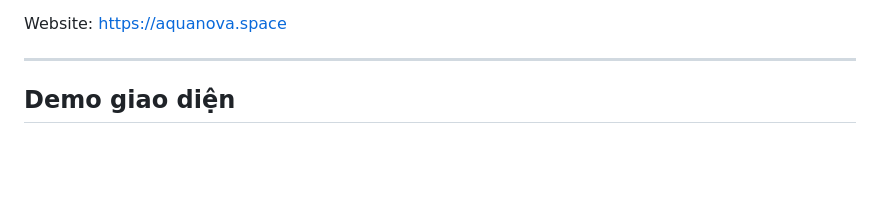
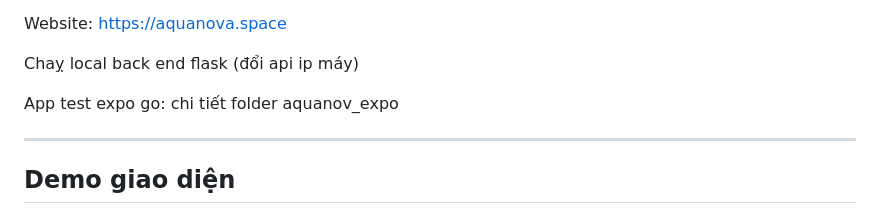
Before and after one commit to giunzz/IoT_AquaNova, a Markdown page: README.md, the part around the change. Rendered like a GitHub page; blank space fills up the shorter version.

Commit message:
update app

```diff
--- a/README.md
+++ b/README.md
@@ -12,6 +12,10 @@ AquaNova là hệ thống IoT giám sát và điều khiển ao nuôi cá, tích
 - Mobile App (React Native) gọi API backend
 
 Website: https://aquanova.space
+
+Chaỵ local back end flask (đổi api ip máy)
+
+App test expo go: chi tiết folder aquanov_expo
 
 ---
 
```
